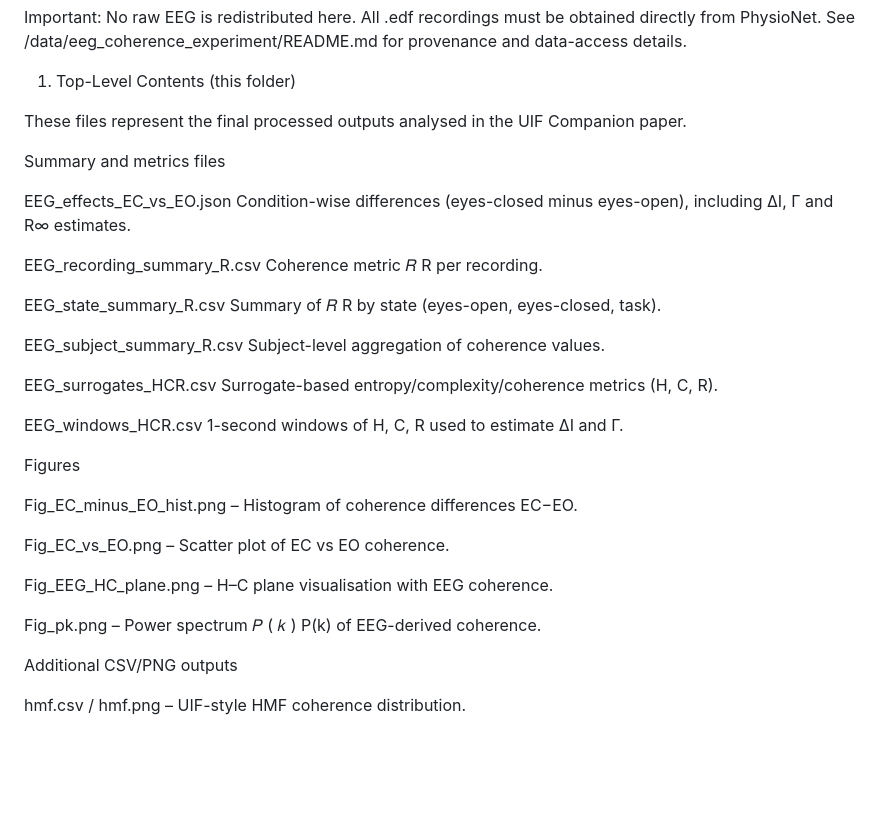
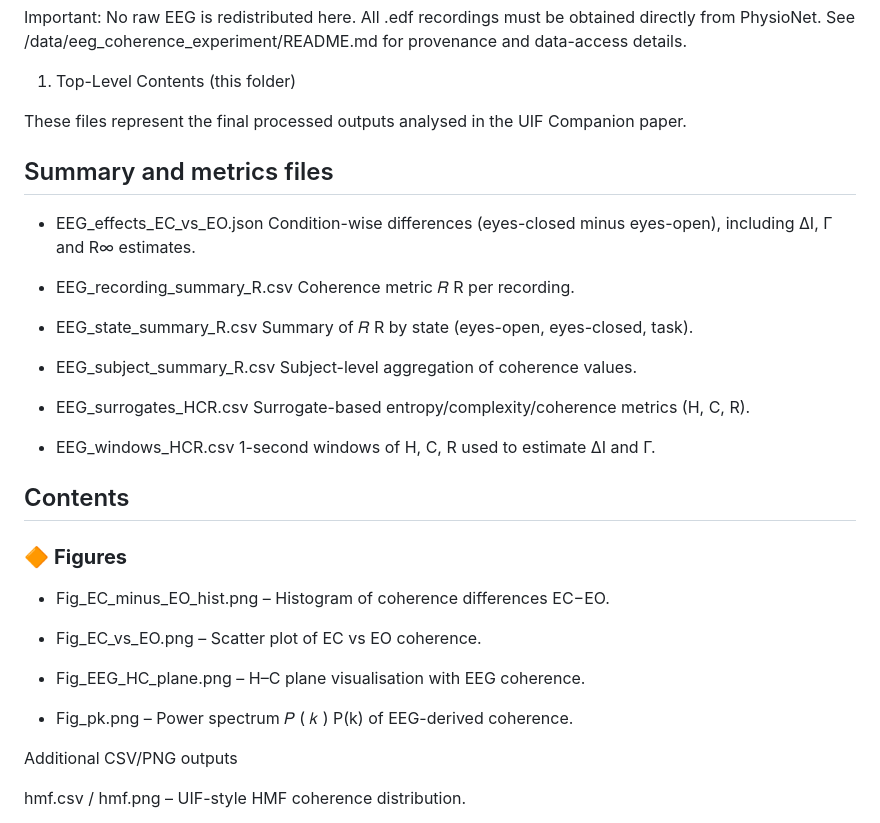
Before and after one commit to stuart-hiles/UIF, a Markdown page: output/eeg_coherence_experiment/README.md, the part around the change. Rendered like a GitHub page; blank space fills up the shorter version.

```diff
--- a/output/eeg_coherence_experiment/README.md
+++ b/output/eeg_coherence_experiment/README.md
@@ -10,39 +10,41 @@ See /data/eeg_coherence_experiment/README.md for provenance and data-access deta
 
 These files represent the final processed outputs analysed in the UIF Companion paper.
 
-Summary and metrics files
+## Summary and metrics files
 
-EEG_effects_EC_vs_EO.json
+- EEG_effects_EC_vs_EO.json
 Condition-wise differences (eyes-closed minus eyes-open), including ΔI, Γ and R∞ estimates.
 
-EEG_recording_summary_R.csv
+- EEG_recording_summary_R.csv
 Coherence metric
 𝑅
 R per recording.
 
-EEG_state_summary_R.csv
+- EEG_state_summary_R.csv
 Summary of
 𝑅
 R by state (eyes-open, eyes-closed, task).
 
-EEG_subject_summary_R.csv
+- EEG_subject_summary_R.csv
 Subject-level aggregation of coherence values.
 
-EEG_surrogates_HCR.csv
+- EEG_surrogates_HCR.csv
 Surrogate-based entropy/complexity/coherence metrics (H, C, R).
 
-EEG_windows_HCR.csv
+- EEG_windows_HCR.csv
 1-second windows of H, C, R used to estimate ΔI and Γ.
 
-Figures
+## Contents
 
-Fig_EC_minus_EO_hist.png – Histogram of coherence differences EC−EO.
+### 🔶 **Figures**
 
-Fig_EC_vs_EO.png – Scatter plot of EC vs EO coherence.
+- Fig_EC_minus_EO_hist.png – Histogram of coherence differences EC−EO.
 
-Fig_EEG_HC_plane.png – H–C plane visualisation with EEG coherence.
+- Fig_EC_vs_EO.png – Scatter plot of EC vs EO coherence.
 
-Fig_pk.png – Power spectrum
+- Fig_EEG_HC_plane.png – H–C plane visualisation with EEG coherence.
+
+- Fig_pk.png – Power spectrum
 𝑃
 (
 𝑘
```
